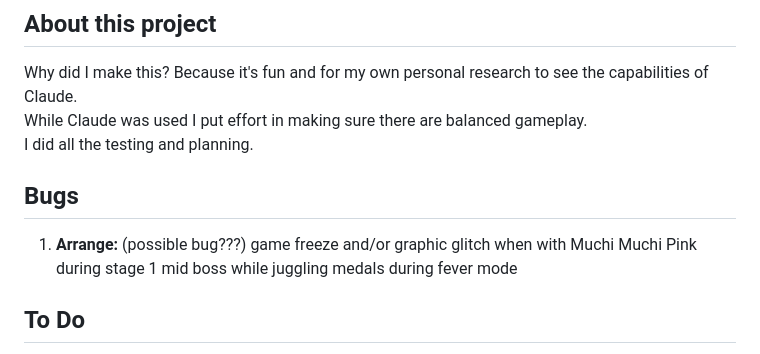
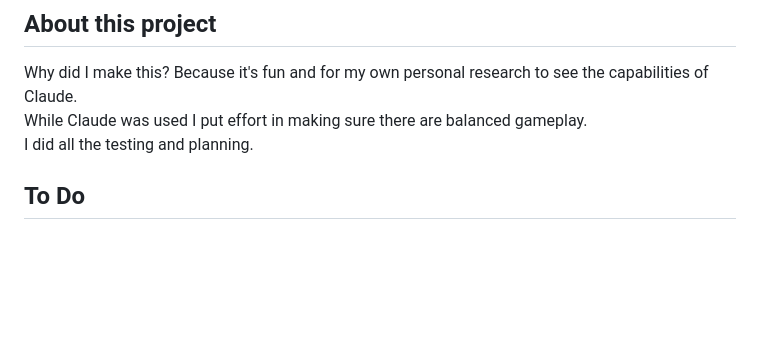
Before and after one commit to IAmTheChuckster/Muchi_Muchi_Pork_Iberico_Secreto, a Markdown page: README.md, the part around the change. Drawn GitHub-style; blank space fills up the shorter version.

Commit message:
Update README by removing Bugs section
Removed bug report section from README and updated To Do list.

```diff
--- a/README.md
+++ b/README.md
@@ -8,8 +8,7 @@ This repository holds only source, tools and notes. **No ROM data is included**;
 Why did I make this? Because it's fun and for my own personal research to see the capabilities of Claude.<br>
 While Claude was used I put effort in making sure there are balanced gameplay.<br>
 I did all the testing and planning.
-## Bugs
-1. **Arrange:** (possible bug???) game freeze and/or graphic glitch when with Muchi Muchi Pink during stage 1 mid boss while juggling medals during fever mode
+
 
 ## To Do
 1. **Arrange:** see about adding a hitbox when the mode changes to manpuku
```
